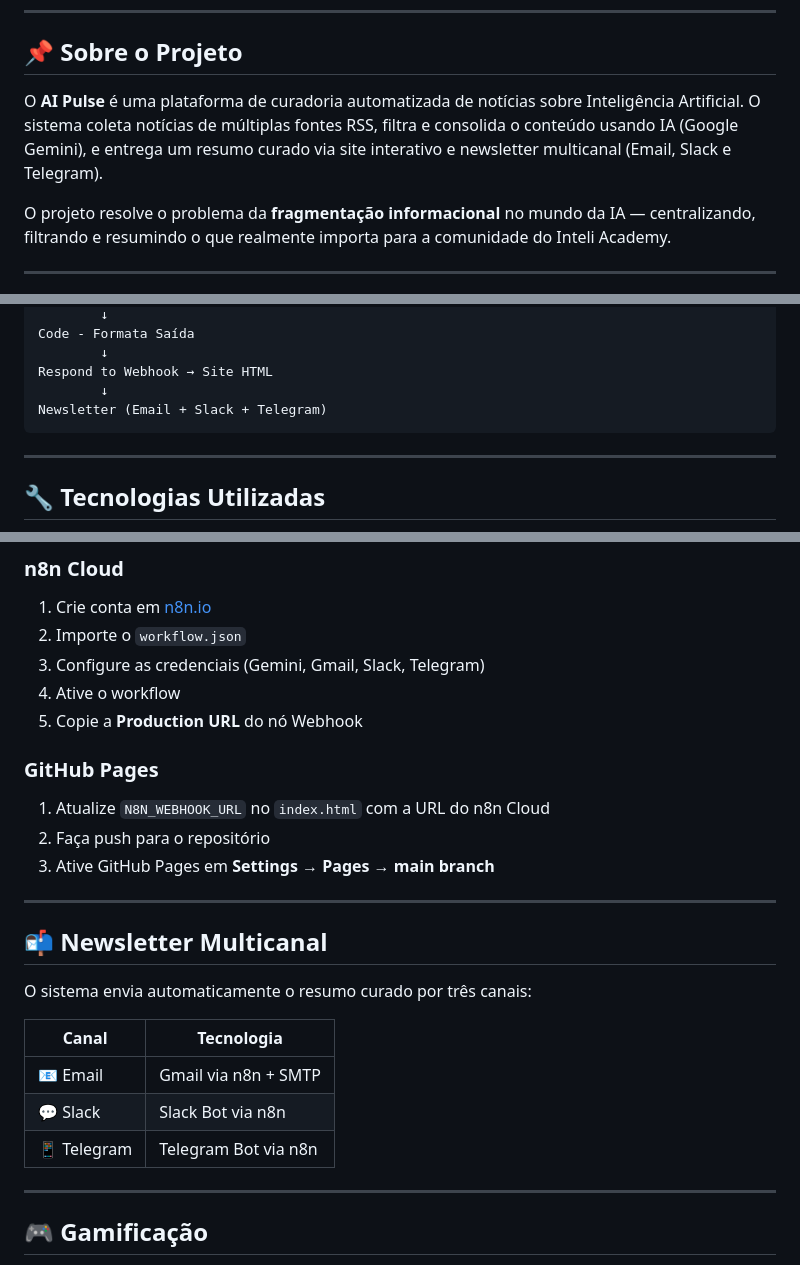
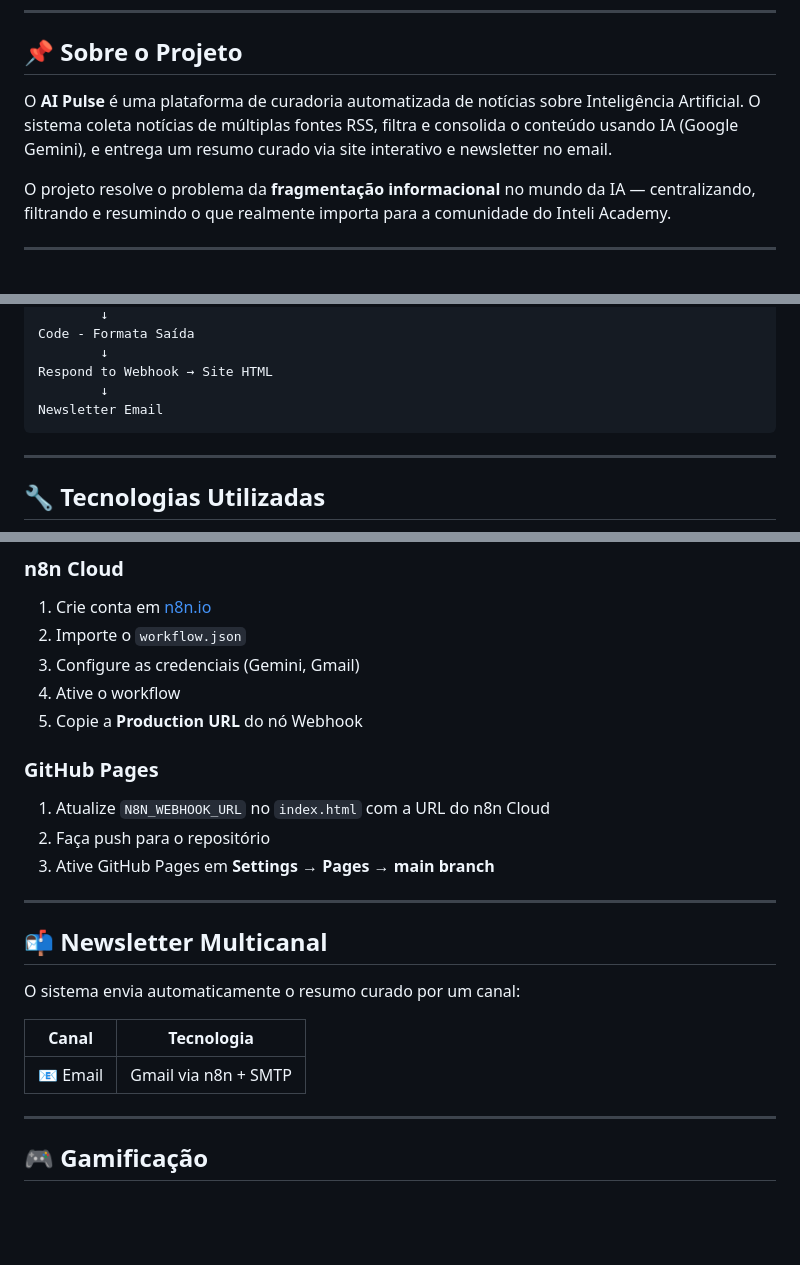
Before and after one commit to bruno-araujoz/inteliIA, a Markdown page: README.md, 3 parts joined by grey strips. GitHub-like rendering; blank space fills up the shorter version.

Commit message:
docs: update readme

````diff
--- a/README.md
+++ b/README.md
@@ -7,7 +7,7 @@
 
 ## 📌 Sobre o Projeto
 
-O **AI Pulse** é uma plataforma de curadoria automatizada de notícias sobre Inteligência Artificial. O sistema coleta notícias de múltiplas fontes RSS, filtra e consolida o conteúdo usando IA (Google Gemini), e entrega um resumo curado via site interativo e newsletter multicanal (Email, Slack e Telegram).
+O **AI Pulse** é uma plataforma de curadoria automatizada de notícias sobre Inteligência Artificial. O sistema coleta notícias de múltiplas fontes RSS, filtra e consolida o conteúdo usando IA (Google Gemini), e entrega um resumo curado via site interativo e newsletter no email.
 
 O projeto resolve o problema da **fragmentação informacional** no mundo da IA — centralizando, filtrando e resumindo o que realmente importa para a comunidade do Inteli Academy.
 
@@ -50,7 +50,7 @@ Code - Formata Saída
         ↓
 Respond to Webhook → Site HTML
         ↓
-Newsletter (Email + Slack + Telegram)
+Newsletter Email
 ```
 
 ---
@@ -179,7 +179,7 @@ Clique em **"Buscar notícias via n8n"** no site.
 ### n8n Cloud
 1. Crie conta em [n8n.io](https://n8n.io)
 2. Importe o `workflow.json`
-3. Configure as credenciais (Gemini, Gmail, Slack, Telegram)
+3. Configure as credenciais (Gemini, Gmail)
 4. Ative o workflow
 5. Copie a **Production URL** do nó Webhook
 
@@ -192,13 +192,12 @@ Clique em **"Buscar notícias via n8n"** no site.
 
 ## 📬 Newsletter Multicanal
 
-O sistema envia automaticamente o resumo curado por três canais:
+O sistema envia automaticamente o resumo curado por um canal:
 
 | Canal | Tecnologia |
 |---|---|
 | 📧 Email | Gmail via n8n + SMTP |
-| 💬 Slack | Slack Bot via n8n |
-| 📱 Telegram | Telegram Bot via n8n |
+
 
 ---
 
````
Also changed, not shown: other parts of README.md (+4 -4 lines).
